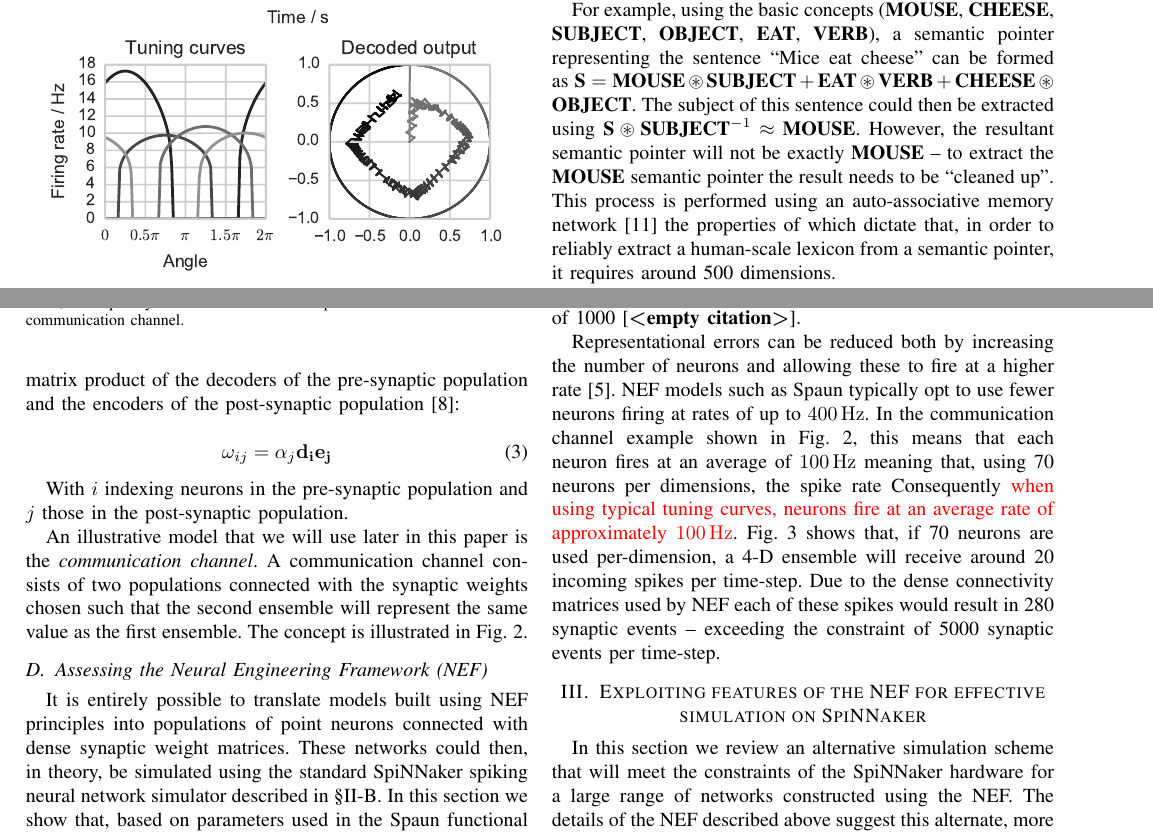
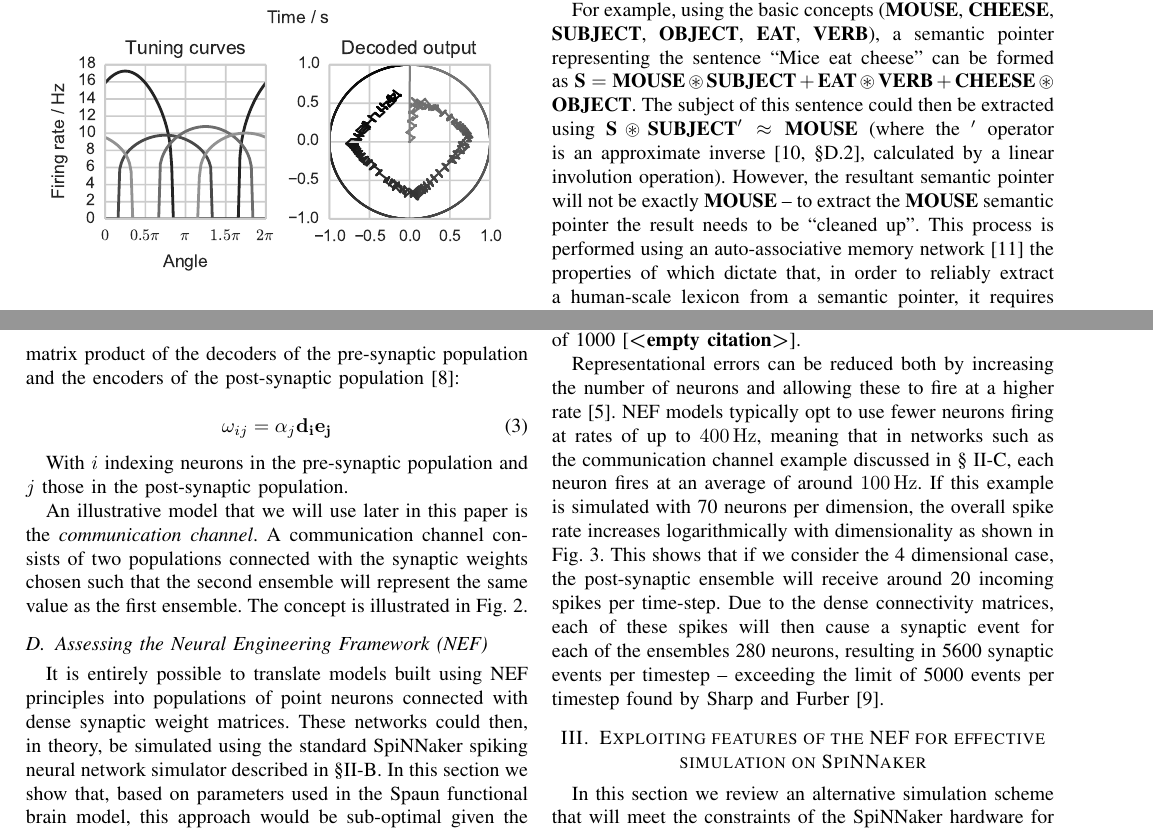
Before and after one commit to mundya/mundy-ijcnn2015, a LaTeX paper (paper/ijcnn-mundy-knight.tex): two parts of page 3 of 8, joined at a grey line, cut so that both start at the same text. Compiled offline with pdfLaTeX.

Commit message:
Improved assessing

```diff
--- a/paper/ijcnn-mundy-knight.tex
+++ b/paper/ijcnn-mundy-knight.tex
@@ -207,7 +207,7 @@ These concepts can then be combined into symbol structures using addition~($+$)
 The circular-convolution operator is non-linear and, Eliasmith \parencite{eliasmith2013build} demonstrates, require around 70 neurons per-dimension to calculate accurately.
 
 For example, using the basic concepts (\semanticpointer{MOUSE}, \semanticpointer{CHEESE}, \semanticpointer{SUBJECT}, \semanticpointer{OBJECT}, \semanticpointer{EAT}, \semanticpointer{VERB}), a semantic pointer representing the sentence ``Mice eat cheese'' can be formed as $\msemanticpointer{S} = \msemanticpointer{MOUSE} \circledast \msemanticpointer{SUBJECT} + \msemanticpointer{EAT} \circledast \msemanticpointer{VERB} + \msemanticpointer{CHEESE} \circledast \msemanticpointer{OBJECT}$.
-The subject of this sentence could then be extracted using $\msemanticpointer{S} \circledast \msemanticpointer{SUBJECT}^{-1} \approx \msemanticpointer{MOUSE}$.
+The subject of this sentence could then be extracted using $\msemanticpointer{S} \circledast \msemanticpointer{SUBJECT}^\prime \approx \msemanticpointer{MOUSE}$ (where the ${}^\prime$ operator is an approximate inverse \parencite[\S D.2]{eliasmith2013build}, calculated by a linear involution operation).
 However, the resultant semantic pointer will not  be exactly \semanticpointer{MOUSE} -- to extract the $\msemanticpointer{MOUSE}$ semantic pointer the result needs to be ``cleaned up''.
 This process is performed using an auto-associative memory network \parencite{Stewart2011} the properties of which dictate that, in order to reliably extract a human-scale lexicon from a semantic pointer, it requires around 500 dimensions.
 
@@ -216,11 +216,10 @@ Synapses on SpiNNaker are typically represented as \SI{32}{\bit} values, hence t
 As each core only has \SI{8}{\mebi\byte} of SDRAM each of these populations would have to be distributed between 585 cores, reducing the number of neurons simulated per core to only 53 -- several orders of magnitude short of SpiNNaker's architectural target of 1000 \parencite{}.
 
 Representational errors can be reduced both by increasing the number of neurons and allowing these to fire at a higher rate \parencite{Eliasmith2004}.
-NEF models such as Spaun typically opt to use fewer neurons firing at rates of up to \SI{400}{\hertz}.
-In the communication channel example shown in \figurename~\ref{fig:background/comms-channel}, this means that each neuron fires at an average of \SI{100}{\hertz} meaning that, using 70 neurons per dimensions, the spike rate
-Consequently {\color{red} when using typical tuning curves, neurons fire at an average rate of approximately \SI{100}{\hertz}}.
-\figurename~\ref{fig:results/network-utilisation} shows that, if 70 neurons are used per-dimension, a 4-D ensemble will receive around 20 incoming spikes per time-step.
-Due to the dense connectivity matrices used by NEF each of these spikes would result in 280 synaptic events -- exceeding the constraint of 5000 synaptic events per time-step.
+NEF models typically opt to use fewer neurons firing at rates of up to \SI{400}{\hertz}, meaning that in networks such as the communication channel example discussed in \S~\ref{sef:background/nef}, each neuron fires at an average of around \SI{100}{\hertz}.
+If this example is simulated with 70 neurons per dimension, the overall spike rate increases logarithmically with dimensionality as shown in \figurename~\ref{fig:results/network-utilisation}.
+This shows that if we consider the 4 dimensional case, the post-synaptic ensemble will receive around 20 incoming spikes per time-step.
+Due to the dense connectivity matrices, each of these spikes will then cause a synaptic event for each of the ensembles 280 neurons, resulting in 5600 synaptic events per timestep -- exceeding the limit of 5000 events per timestep found by \textcite{Sharp2013}.
 
   \begin{figure}[!t]
     \centering
```
Also changed, not shown: paper/ijcnn-mundy-knight.tex (2 more changed lines).
